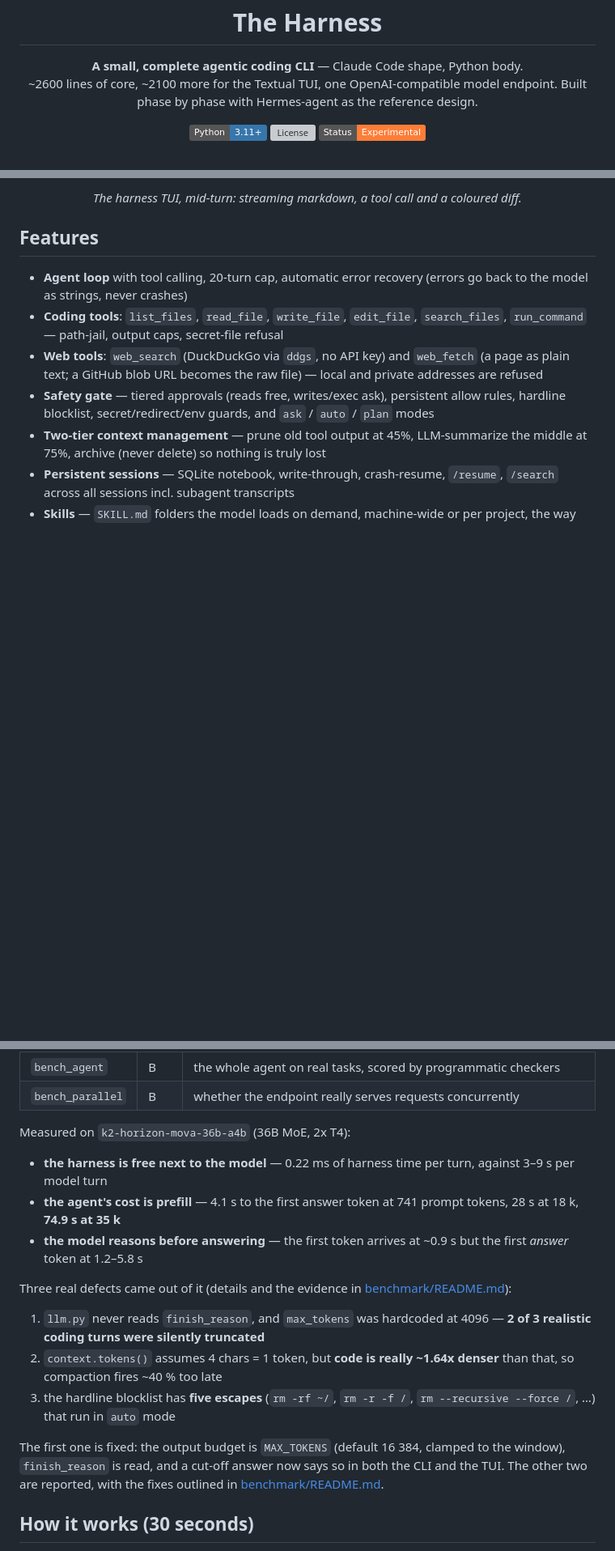
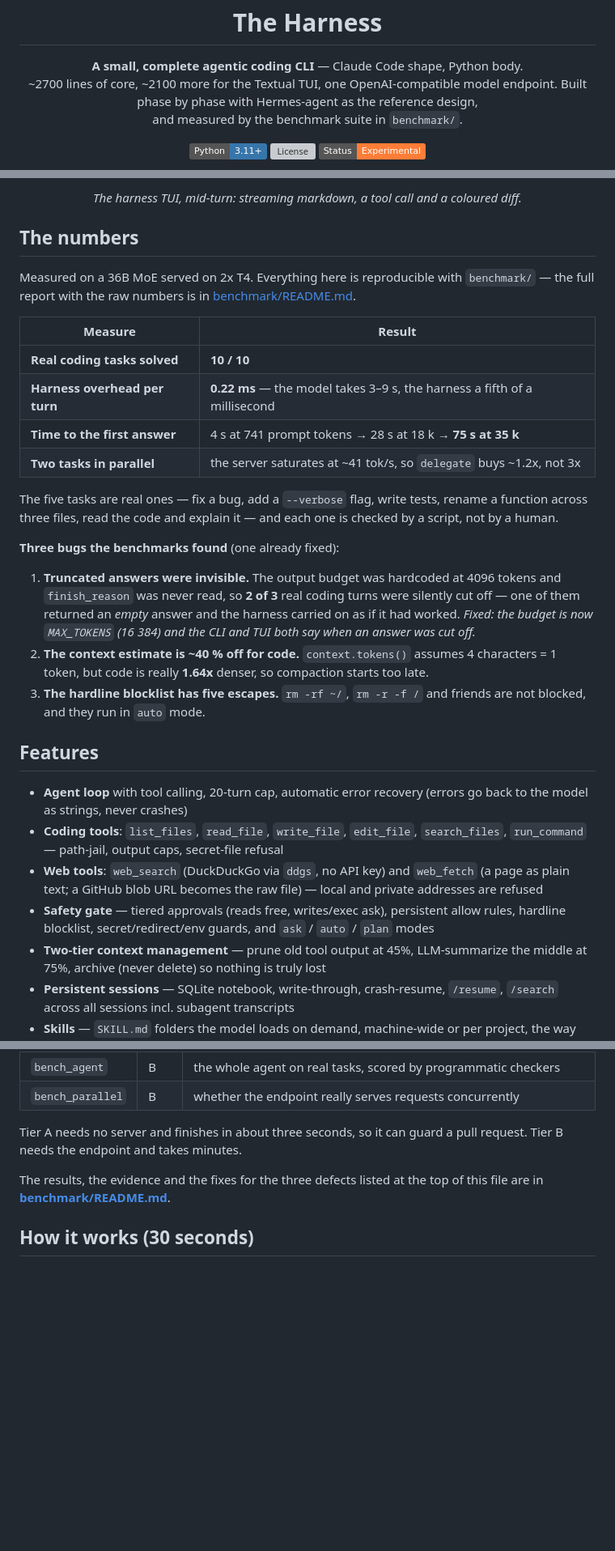
Before and after one commit to AsishKumarDalal/harness, a Markdown page: README.md, 3 parts joined by grey strips. Shown at 81% size. Rendered like a GitHub page; badges without logos; blank space fills up the shorter version; grey boxes are pictures that could not be loaded.

Commit message:
docs: put the benchmark numbers at the top of the README
The measurements were buried below the install guide, where nobody looks.
They now lead the page, right under the screenshot:

  - a four-row table of what was measured and on what
  - one line on what the five tasks actually are
  - the three defects the benchmarks found, with the one that is already
    fixed marked as fixed

The lower "Benchmark" section keeps the operational part (how to run it,
what each suite measures) and now points at benchmark/README.md for the
evidence instead of repeating it.

```diff
--- a/README.md
+++ b/README.md
@@ -6,8 +6,9 @@
 
 <p align="center">
   <strong>A small, complete agentic coding CLI</strong> — Claude Code shape, Python body.<br>
-  ~2600 lines of core, ~2100 more for the Textual TUI, one OpenAI-compatible model
-  endpoint. Built phase by phase with Hermes-agent as the reference design.
+  ~2700 lines of core, ~2100 more for the Textual TUI, one OpenAI-compatible model
+  endpoint. Built phase by phase with Hermes-agent as the reference design,<br>
+  and measured by the benchmark suite in <code>benchmark/</code>.
 </p>
 
 <p align="center">
@@ -21,6 +22,37 @@
 </p>
 
 <p align="center"><em>The harness TUI, mid-turn: streaming markdown, a tool call and a coloured diff.</em></p>
+
+## The numbers
+
+Measured on a 36B MoE served on 2x T4. Everything here is reproducible
+with `benchmark/` — the full report with the raw numbers is in
+[benchmark/README.md](benchmark/README.md).
+
+| Measure | Result |
+|---|---|
+| **Real coding tasks solved** | **10 / 10** |
+| **Harness overhead per turn** | **0.22 ms** — the model takes 3–9 s, the harness a fifth of a millisecond |
+| **Time to the first answer** | 4 s at 741 prompt tokens → 28 s at 18 k → **75 s at 35 k** |
+| **Two tasks in parallel** | the server saturates at ~41 tok/s, so `delegate` buys ~1.2x, not 3x |
+
+The five tasks are real ones — fix a bug, add a `--verbose` flag, write
+tests, rename a function across three files, read the code and explain
+it — and each one is checked by a script, not by a human.
+
+**Three bugs the benchmarks found** (one already fixed):
+
+1. **Truncated answers were invisible.** The output budget was hardcoded
+   at 4096 tokens and `finish_reason` was never read, so **2 of 3** real
+   coding turns were silently cut off — one of them returned an *empty*
+   answer and the harness carried on as if it had worked.
+   *Fixed: the budget is now `MAX_TOKENS` (16 384) and the CLI and TUI
+   both say when an answer was cut off.*
+2. **The context estimate is ~40 % off for code.** `context.tokens()`
+   assumes 4 characters = 1 token, but code is really **1.64x** denser,
+   so compaction starts too late.
+3. **The hardline blocklist has five escapes.** `rm -rf ~/`, `rm -r -f /`
+   and friends are not blocked, and they run in `auto` mode.
 
 ## Features
 
@@ -405,29 +438,11 @@ harness runs offline, deterministically, in milliseconds.
 | `bench_agent` | B | the whole agent on real tasks, scored by programmatic checkers |
 | `bench_parallel` | B | whether the endpoint really serves requests concurrently |
 
-Measured on `k2-horizon-mova-36b-a4b` (36B MoE, 2x T4):
+Tier A needs no server and finishes in about three seconds, so it can
+guard a pull request. Tier B needs the endpoint and takes minutes.
 
-- **the harness is free next to the model** — 0.22 ms of harness time per
-  turn, against 3–9 s per model turn
-- **the agent's cost is prefill** — 4.1 s to the first answer token at
-  741 prompt tokens, 28 s at 18 k, **74.9 s at 35 k**
-- **the model reasons before answering** — the first token arrives at
-  ~0.9 s but the first *answer* token at 1.2–5.8 s
-
-Three real defects came out of it (details and the evidence in
-[benchmark/README.md](benchmark/README.md)):
-
-1. `llm.py` never reads `finish_reason`, and `max_tokens` was hardcoded at
-   4096 — **2 of 3 realistic coding turns were silently truncated**
-2. `context.tokens()` assumes 4 chars = 1 token, but **code is really
-   ~1.64x denser** than that, so compaction fires ~40 % too late
-3. the hardline blocklist has **five escapes** (`rm -rf ~/`, `rm -r -f /`,
-   `rm --recursive --force /`, …) that run in `auto` mode
-
-The first one is fixed: the output budget is `MAX_TOKENS` (default 16 384,
-clamped to the window), `finish_reason` is read, and a cut-off answer now
-says so in both the CLI and the TUI. The other two are reported, with the
-fixes outlined in [benchmark/README.md](benchmark/README.md).
+The results, the evidence and the fixes for the three defects listed at
+the top of this file are in **[benchmark/README.md](benchmark/README.md)**.
 
 ## How it works (30 seconds)
 
```
Also changed, not shown: other parts of README.md (+3 -2 lines).
